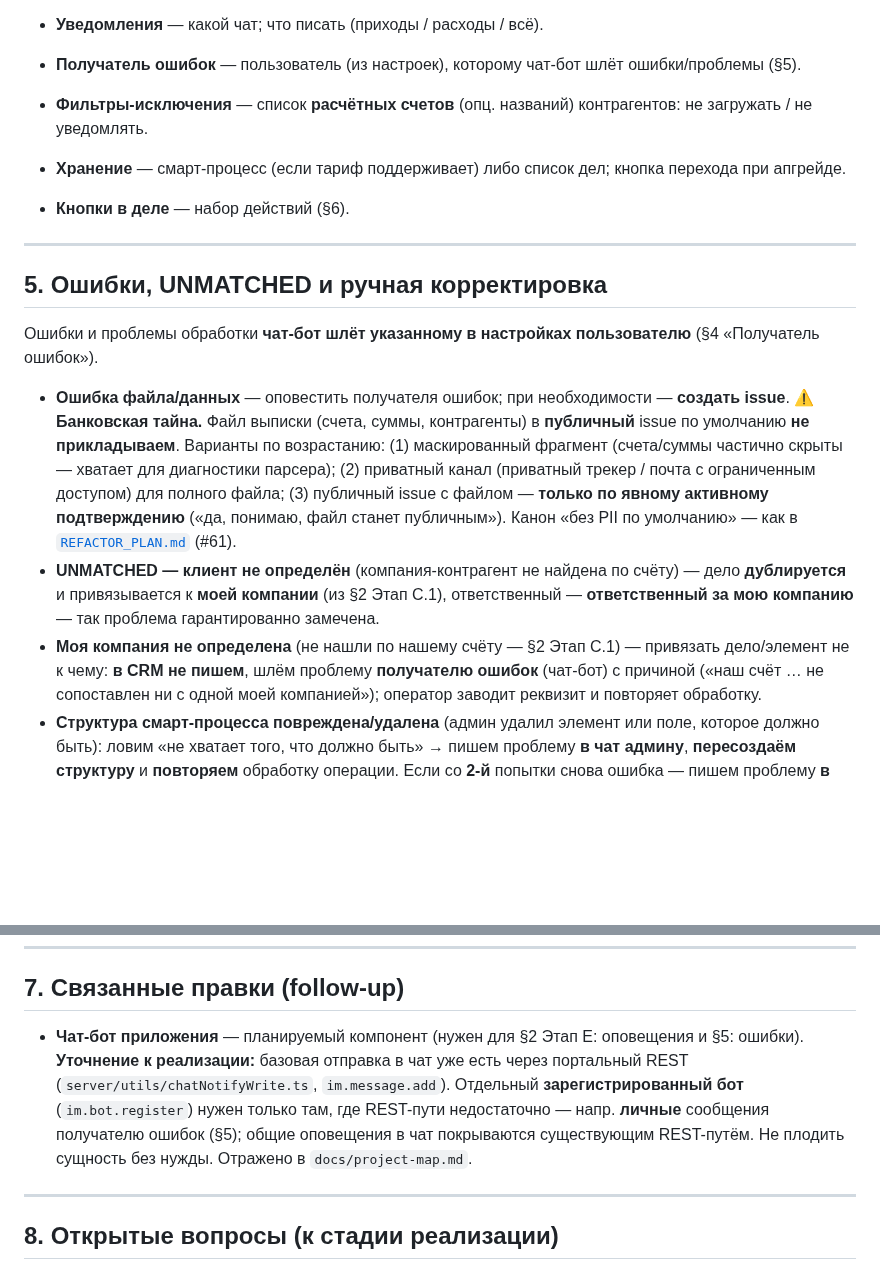
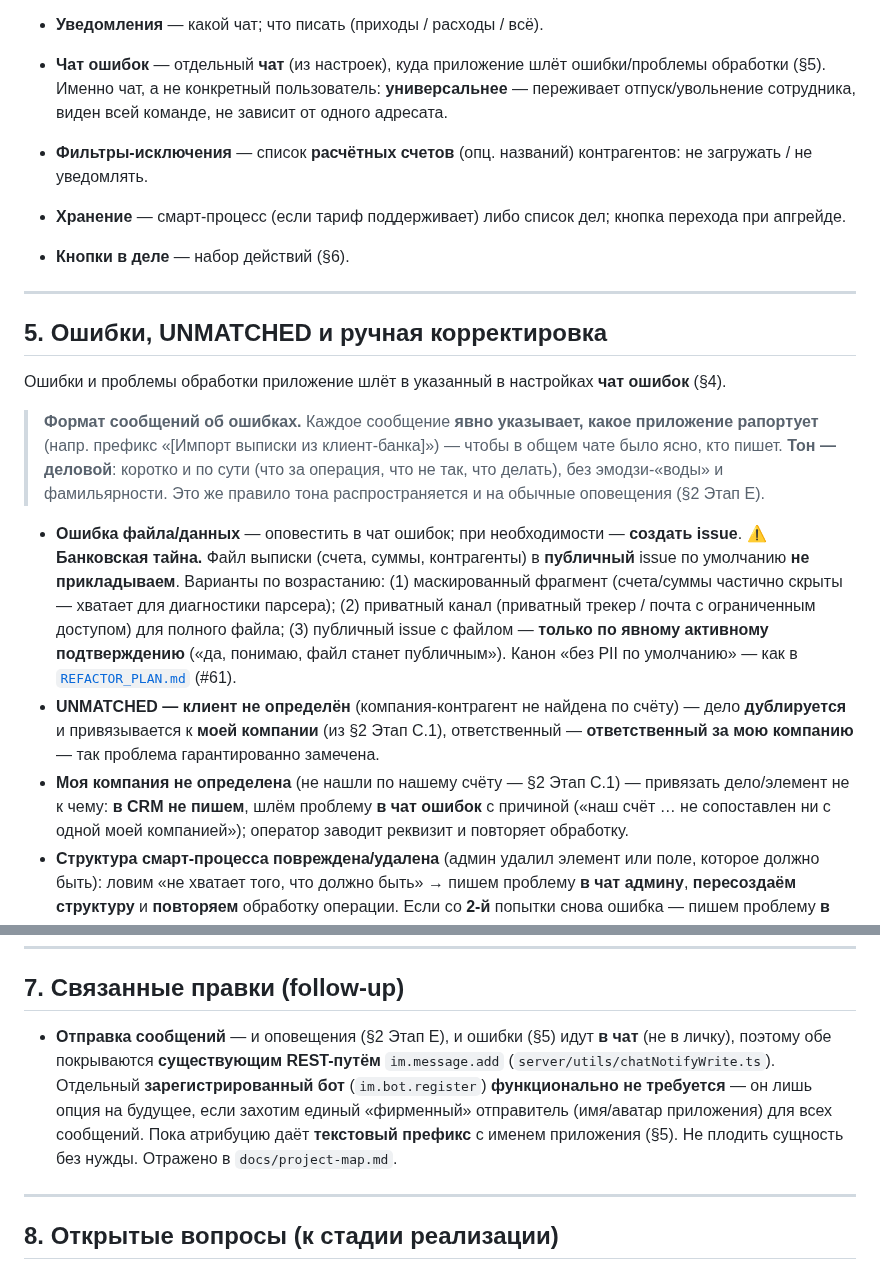
Before and after one commit to bx-shef/client-bank-alfa-by, a Markdown page: docs/PROCESSING.md, 2 parts joined by grey strips. GitHub-like rendering; blank space fills up the shorter version.

Commit message:
docs(processing): ошибки — в отдельный ЧАТ (не пользователю) + атрибуция и деловой тон
По решению владельца:
- «Получатель ошибок = пользователь» → «Чат ошибок» (отдельный чат из настроек).
  Универсальнее лички: переживает отпуск/увольнение, виден команде, не зависит от
  одного адресата. Приведены к «чату» и упоминания в §5.
- §5: сообщения об ошибках ЯВНО указывают, какое приложение рапортует (текстовый
  префикс, напр. «[Импорт выписки из клиент-банка]»), и пишутся в ДЕЛОВОМ тоне
  (коротко, по сути, без эмодзи-воды); правило тона — и на обычные оповещения.
- §7: раз и оповещения, и ошибки идут в чат, обе покрывает существующий REST-путь
  im.message.add; зарегистрированный бот функционально не нужен (опция на будущее
  ради «фирменного» отправителя).

Это меняет модель настроек (два чата: уведомления + ошибки) — учтётся в UI-слайсе
настроек (#16 PR-B).

Co-Authored-By: Claude Opus 4.8 <noreply@anthropic.com>
Claude-Session: https://claude.ai/code/session_0135A7JnqTgvqTN6hks2Q96Q

```diff
--- a/docs/PROCESSING.md
+++ b/docs/PROCESSING.md
@@ -267,7 +267,9 @@ REST-триггер позволяет передать доп. параметр
   трогаем); смена также возможна **триггером в инвойсе**. Для **сделки** стадию не задаём — только
   отметка «оплачено» + триггер.
 - **Уведомления** — какой чат; что писать (приходы / расходы / всё).
-- **Получатель ошибок** — пользователь (из настроек), которому чат-бот шлёт ошибки/проблемы (§5).
+- **Чат ошибок** — отдельный **чат** (из настроек), куда приложение шлёт ошибки/проблемы обработки (§5).
+  Именно чат, а не конкретный пользователь: **универсальнее** — переживает отпуск/увольнение сотрудника,
+  виден всей команде, не зависит от одного адресата.
 - **Фильтры-исключения** — список **расчётных счетов** (опц. названий) контрагентов: не загружать /
   не уведомлять.
 - **Хранение** — смарт-процесс (если тариф поддерживает) либо список дел; кнопка перехода при апгрейде.
@@ -277,9 +279,14 @@ REST-триггер позволяет передать доп. параметр
 
 ## 5. Ошибки, UNMATCHED и ручная корректировка
 
-Ошибки и проблемы обработки **чат-бот шлёт указанному в настройках пользователю** (§4 «Получатель ошибок»).
+Ошибки и проблемы обработки приложение шлёт в указанный в настройках **чат ошибок** (§4).
 
-- **Ошибка файла/данных** — оповестить получателя ошибок; при необходимости — **создать issue**.
+> **Формат сообщений об ошибках.** Каждое сообщение **явно указывает, какое приложение рапортует**
+> (напр. префикс «[Импорт выписки из клиент-банка]») — чтобы в общем чате было ясно, кто пишет. **Тон —
+> деловой**: коротко и по сути (что за операция, что не так, что делать), без эмодзи-«воды» и фамильярности.
+> Это же правило тона распространяется и на обычные оповещения (§2 Этап E).
+
+- **Ошибка файла/данных** — оповестить в чат ошибок; при необходимости — **создать issue**.
   ⚠️ **Банковская тайна.** Файл выписки (счета, суммы, контрагенты) в **публичный** issue по умолчанию
   **не прикладываем**. Варианты по возрастанию: (1) маскированный фрагмент (счета/суммы частично
   скрыты — хватает для диагностики парсера); (2) приватный канал (приватный трекер / почта с
@@ -290,7 +297,7 @@ REST-триггер позволяет передать доп. параметр
   и привязывается к **моей компании** (из §2 Этап C.1), ответственный — **ответственный за мою
   компанию** — так проблема гарантированно замечена.
 - **Моя компания не определена** (не нашли по нашему счёту — §2 Этап C.1) — привязать дело/элемент
-  не к чему: **в CRM не пишем**, шлём проблему **получателю ошибок** (чат-бот) с причиной («наш счёт
+  не к чему: **в CRM не пишем**, шлём проблему **в чат ошибок** с причиной («наш счёт
   … не сопоставлен ни с одной моей компанией»); оператор заводит реквизит и повторяет обработку.
 - **Структура смарт-процесса повреждена/удалена** (админ удалил элемент или поле, которое должно
   быть): ловим «не хватает того, что должно быть» → пишем проблему **в чат админу**, **пересоздаём
@@ -312,12 +319,12 @@ REST-триггер позволяет передать доп. параметр
 
 ## 7. Связанные правки (follow-up)
 
-- **Чат-бот приложения** — планируемый компонент (нужен для §2 Этап E: оповещения и §5: ошибки).
-  **Уточнение к реализации:** базовая отправка в чат уже есть через портальный REST
-  (`server/utils/chatNotifyWrite.ts`, `im.message.add`). Отдельный **зарегистрированный бот**
-  (`im.bot.register`) нужен только там, где REST-пути недостаточно — напр. **личные** сообщения
-  получателю ошибок (§5); общие оповещения в чат покрываются существующим REST-путём. Не плодить
-  сущность без нужды. Отражено в `docs/project-map.md`.
+- **Отправка сообщений** — и оповещения (§2 Этап E), и ошибки (§5) идут **в чат** (не в личку),
+  поэтому обе покрываются **существующим REST-путём** `im.message.add` (`server/utils/chatNotifyWrite.ts`).
+  Отдельный **зарегистрированный бот** (`im.bot.register`) **функционально не требуется** — он лишь
+  опция на будущее, если захотим единый «фирменный» отправитель (имя/аватар приложения) для всех
+  сообщений. Пока атрибуцию даёт **текстовый префикс** с именем приложения (§5). Не плодить сущность
+  без нужды. Отражено в `docs/project-map.md`.
 
 ---
 
```
